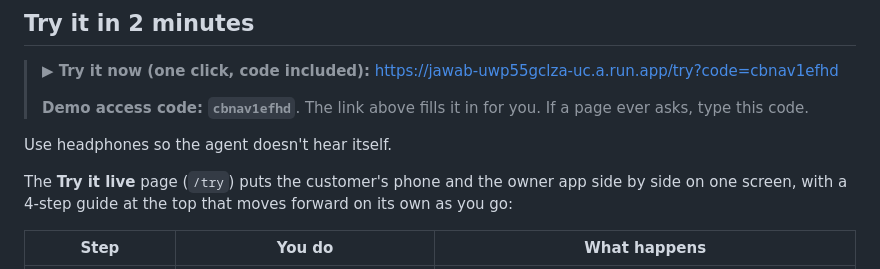
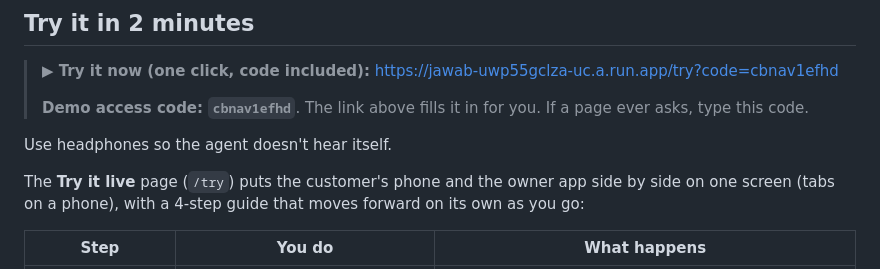
Before and after one commit to jayanth-mkv/jawab, a Markdown page: README.md, the part around one of its changes. Drawn GitHub-style.

```diff
--- a/README.md
+++ b/README.md
@@ -25,8 +31,8 @@ AI search at once.
 
 Use headphones so the agent doesn't hear itself.
 
-The **Try it live** page (`/try`) puts the customer's phone and the owner app side by side on one screen, with a
-4-step guide at the top that moves forward on its own as you go:
+The **Try it live** page (`/try`) puts the customer's phone and the owner app side by side on one screen (tabs on a
+phone), with a 4-step guide that moves forward on its own as you go:
 
 | Step | You do | What happens |
 | --- | --- | --- |
```
Also changed, not shown: other parts of README.md (+26 -6 lines), docs/demo-poster.jpg (added), 4 other files.
